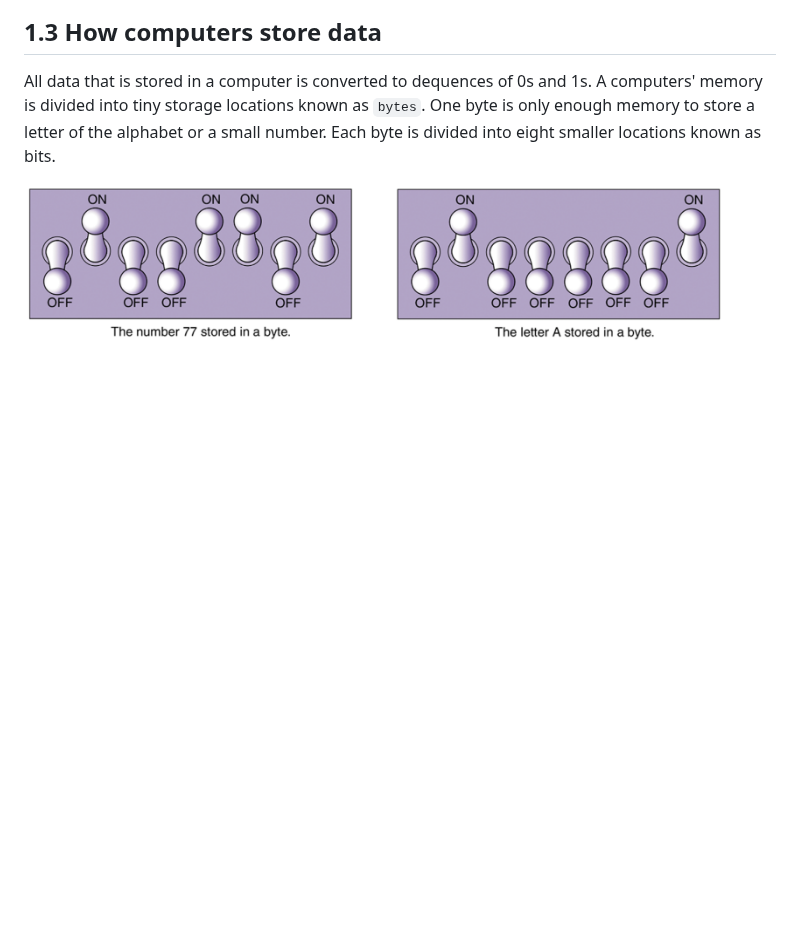
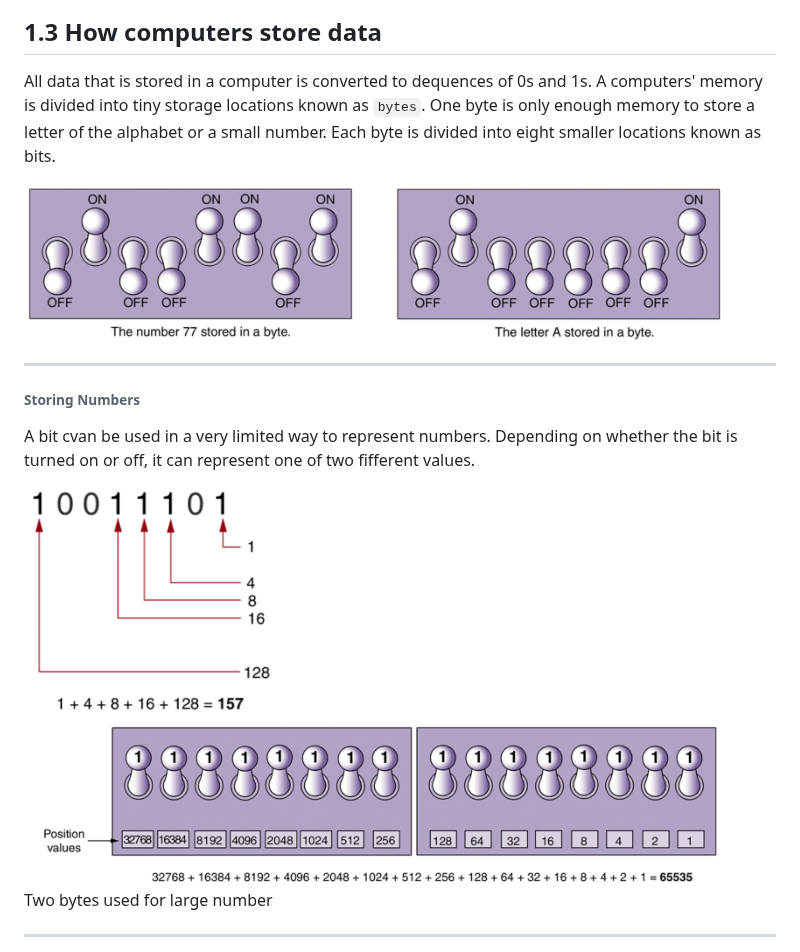
Before and after one commit to tsimeonov/Computer-Science, a Markdown page: Programming Logic and design/Chapter 1 Intro to Computers and Programming.md, the part around the change. Rendered like a GitHub page; pictures changed too: Programming Logic and design/img/determine the value of.png (added), Programming Logic and design/img/using two bytes.png (added); blank space fills up the shorter version.

Commit message:
Storing Numbers

```diff
--- a/Programming Logic and design/Chapter 1 Intro to Computers and Programming.md
+++ b/Programming Logic and design/Chapter 1 Intro to Computers and Programming.md
@@ -20,3 +20,17 @@ All data that is stored in a computer is converted to dequences of 0s and 1s.
 A computers' memory is divided into tiny storage locations known as `bytes`. One byte is only enough memory to store a letter of the alphabet or a small number. Each byte is divided into eight smaller locations known as bits.
 
 <img src="./img/bit representation.png" width="700">
+
+---
+
+<h6>Storing Numbers</h6>
+
+A bit cvan be used in a very limited way to represent numbers. Depending on whether the bit is turned on or off, it can represent one of two fifferent values.
+
+<img src="./img/determine the value of.png" width="250">
+
+<img src="./img/using two bytes.png" width="700">
+
+Two bytes used for large number
+
+---
```
